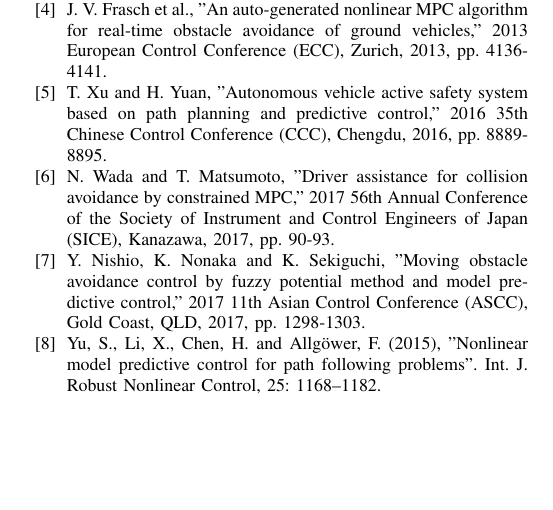
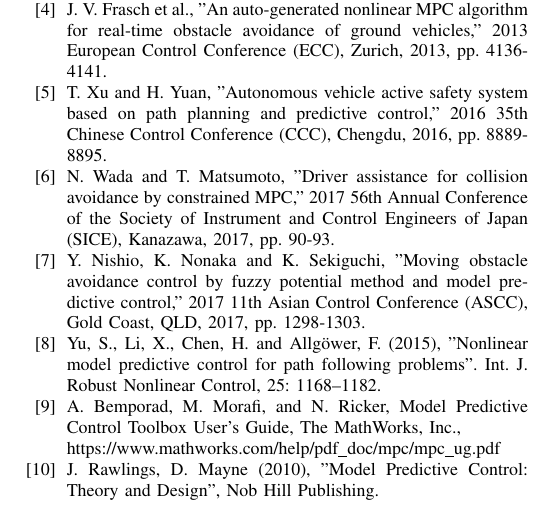
Before and after one commit to vitoruapt/MasterThesis, a LaTeX thesis (Thesis_Latex/Paper/Paper.tex): part of page 5 of 5, cut so that both start at the same text, the shorter picture padded with empty space. Compiled offline with pdfLaTeX.

Commit message:
update Paper References

```diff
--- a/Thesis_Latex/Paper/Paper.tex
+++ b/Thesis_Latex/Paper/Paper.tex
@@ -398,6 +398,12 @@ In this work we proposed two advanced methods for the ATLASCAR2 based on adaptiv
 	\bibitem{fuzzyMPC}Y. Nishio, K. Nonaka and K. Sekiguchi, "Moving obstacle avoidance control by fuzzy potential method and model predictive control," 2017 11th Asian Control Conference (ASCC), Gold Coast, QLD, 2017, pp. 1298-1303.
 
 	\bibitem{NONMPC}Yu, S., Li, X., Chen, H. and Allgöwer, F. (2015), "Nonlinear model predictive control for path following problems". Int. J. Robust Nonlinear Control, 25: 1168–1182.
+
+	\bibitem{matPDF}A. Bemporad, M. Morafi, and N. Ricker, Model Predictive Control Toolbox User’s Guide, The MathWorks, Inc.,
+
+		\url{https://www.mathworks.com/help/pdf_doc/mpc/mpc_ug.pdf}
+
+	\bibitem{theory}J. Rawlings, D. Mayne (2010), "Model Predictive Control: Theory and Design", Nob Hill Publishing.
 \end{thebibliography}
 
 \end{document}
```
Also changed, not shown: Thesis_Latex/Paper/Paper.pdf, 3 other files.
